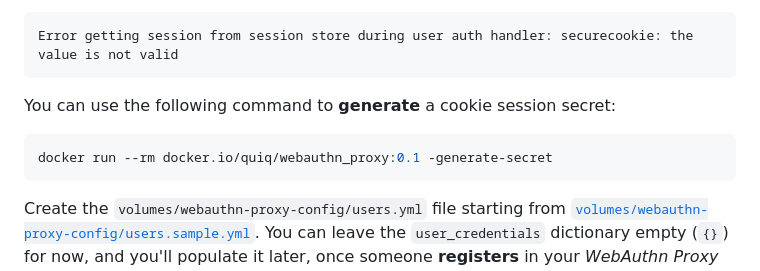
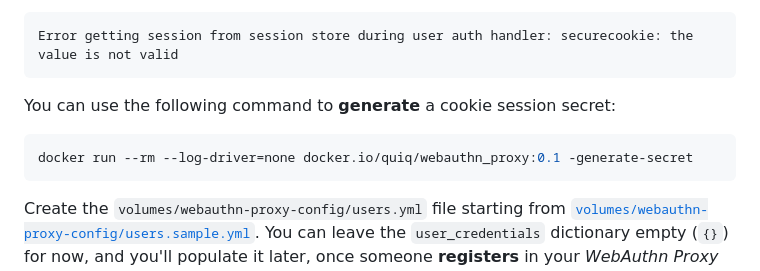
Before and after one commit to dmotte/webauthn-proxy, a Markdown page: README.md, the part around the change. GitHub-like rendering.

Commit message:
Added Docker --log-driver=none option to the cookie secret generation cmd

````diff
--- a/README.md
+++ b/README.md
@@ -34,7 +34,7 @@ Error getting session from session store during user auth handler: securecookie:
 You can use the following command to **generate** a cookie session secret:
 
 ```bash
-docker run --rm docker.io/quiq/webauthn_proxy:0.1 -generate-secret
+docker run --rm --log-driver=none docker.io/quiq/webauthn_proxy:0.1 -generate-secret
 ```
 
 Create the `volumes/webauthn-proxy-config/users.yml` file starting from [`volumes/webauthn-proxy-config/users.sample.yml`](volumes/webauthn-proxy-config/users.sample.yml). You can leave the `user_credentials` dictionary empty (`{}`) for now, and you'll populate it later, once someone **registers** in your _WebAuthn Proxy_ instance.
````
